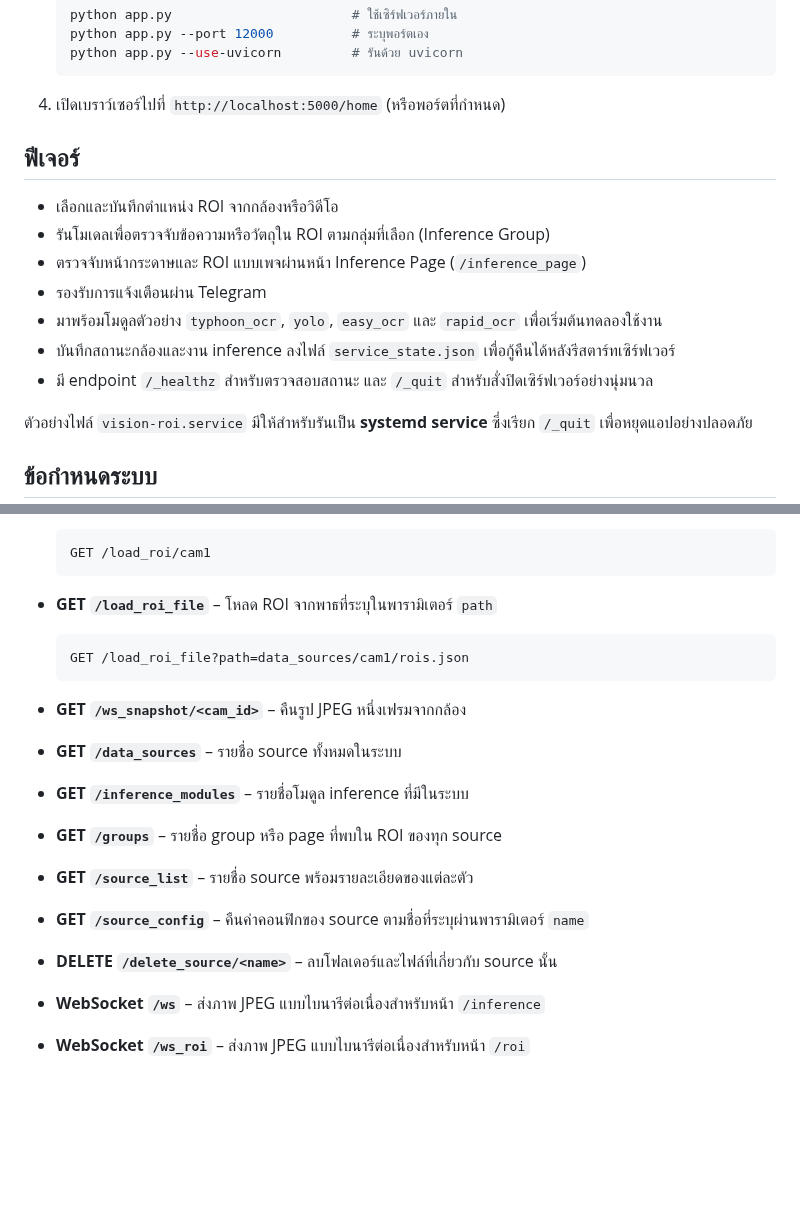
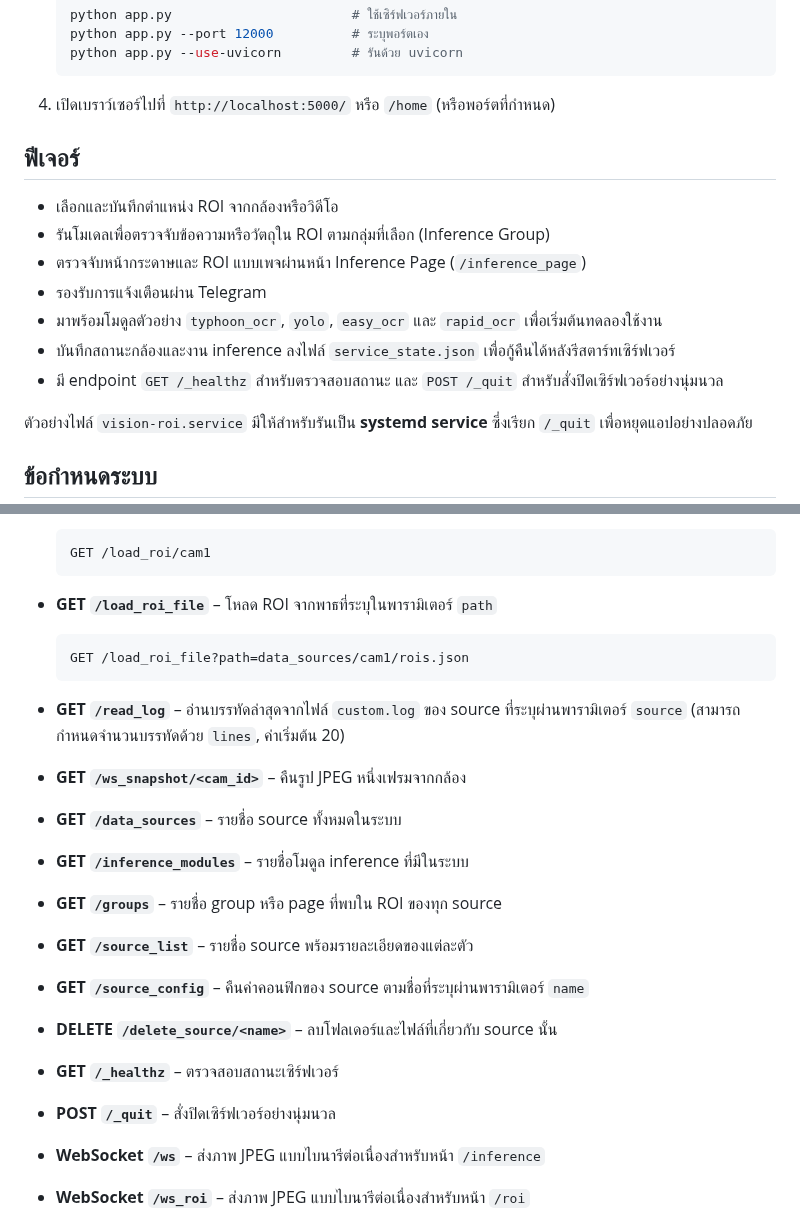
Before and after one commit to SMART-Sense-Industrial-Design/VisionROI, a Markdown page: README.md, 2 parts joined by grey strips. Drawn GitHub-style; blank space fills up the shorter version.

Commit message:
docs: update endpoints

````diff
--- a/README.md
+++ b/README.md
@@ -26,7 +26,7 @@
    python app.py --use-uvicorn         # รันด้วย uvicorn
    ```
 
-4. เปิดเบราว์เซอร์ไปที่ `http://localhost:5000/home` (หรือพอร์ตที่กำหนด)
+4. เปิดเบราว์เซอร์ไปที่ `http://localhost:5000/` หรือ `/home` (หรือพอร์ตที่กำหนด)
 
 ## ฟีเจอร์
 - เลือกและบันทึกตำแหน่ง ROI จากกล้องหรือวิดีโอ
@@ -35,7 +35,7 @@
 - รองรับการแจ้งเตือนผ่าน Telegram
 - มาพร้อมโมดูลตัวอย่าง `typhoon_ocr`, `yolo`, `easy_ocr` และ `rapid_ocr` เพื่อเริ่มต้นทดลองใช้งาน
 - บันทึกสถานะกล้องและงาน inference ลงไฟล์ `service_state.json` เพื่อกู้คืนได้หลังรีสตาร์ทเซิร์ฟเวอร์
-- มี endpoint `/_healthz` สำหรับตรวจสอบสถานะ และ `/_quit` สำหรับสั่งปิดเซิร์ฟเวอร์อย่างนุ่มนวล
+- มี endpoint `GET /_healthz` สำหรับตรวจสอบสถานะ และ `POST /_quit` สำหรับสั่งปิดเซิร์ฟเวอร์อย่างนุ่มนวล
 
 ตัวอย่างไฟล์ `vision-roi.service` มีให้สำหรับรันเป็น **systemd service** ซึ่งเรียก `/_quit` เพื่อหยุดแอปอย่างปลอดภัย
 
@@ -239,6 +239,8 @@ tg.start_send_text("สวัสดี")
   GET /load_roi_file?path=data_sources/cam1/rois.json
   ```
 
+- **GET `/read_log`** – อ่านบรรทัดล่าสุดจากไฟล์ `custom.log` ของ source ที่ระบุผ่านพารามิเตอร์ `source` (สามารถกำหนดจำนวนบรรทัดด้วย `lines`, ค่าเริ่มต้น 20)
+
 - **GET `/ws_snapshot/<cam_id>`** – คืนรูป JPEG หนึ่งเฟรมจากกล้อง
 
 - **GET `/data_sources`** – รายชื่อ source ทั้งหมดในระบบ
@@ -250,6 +252,9 @@ tg.start_send_text("สวัสดี")
 - **GET `/source_config`** – คืนค่าคอนฟิกของ source ตามชื่อที่ระบุผ่านพารามิเตอร์ `name`
 
 - **DELETE `/delete_source/<name>`** – ลบโฟลเดอร์และไฟล์ที่เกี่ยวกับ source นั้น
+
+- **GET `/_healthz`** – ตรวจสอบสถานะเซิร์ฟเวอร์
+- **POST `/_quit`** – สั่งปิดเซิร์ฟเวอร์อย่างนุ่มนวล
 
 - **WebSocket `/ws`** – ส่งภาพ JPEG แบบไบนารีต่อเนื่องสำหรับหน้า `/inference`
 
````
